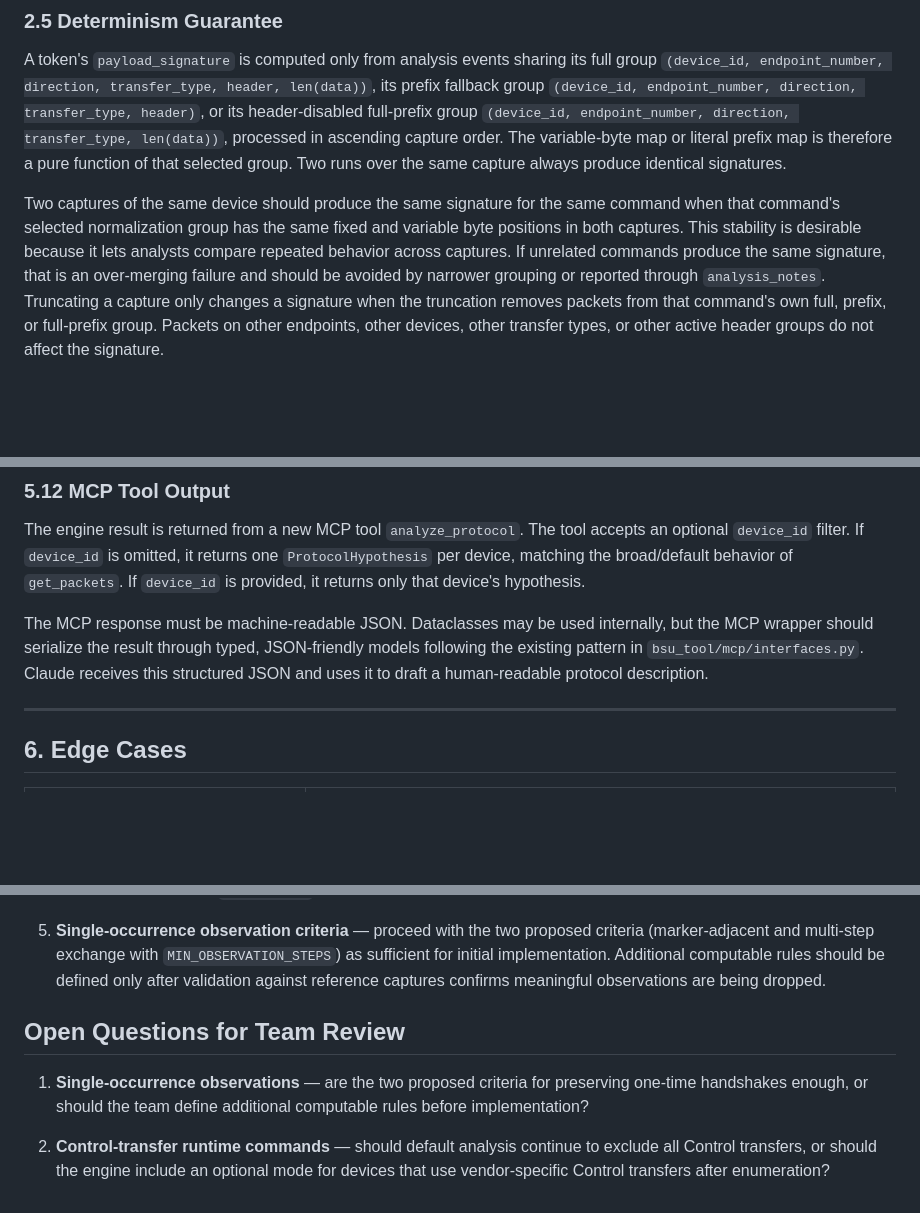
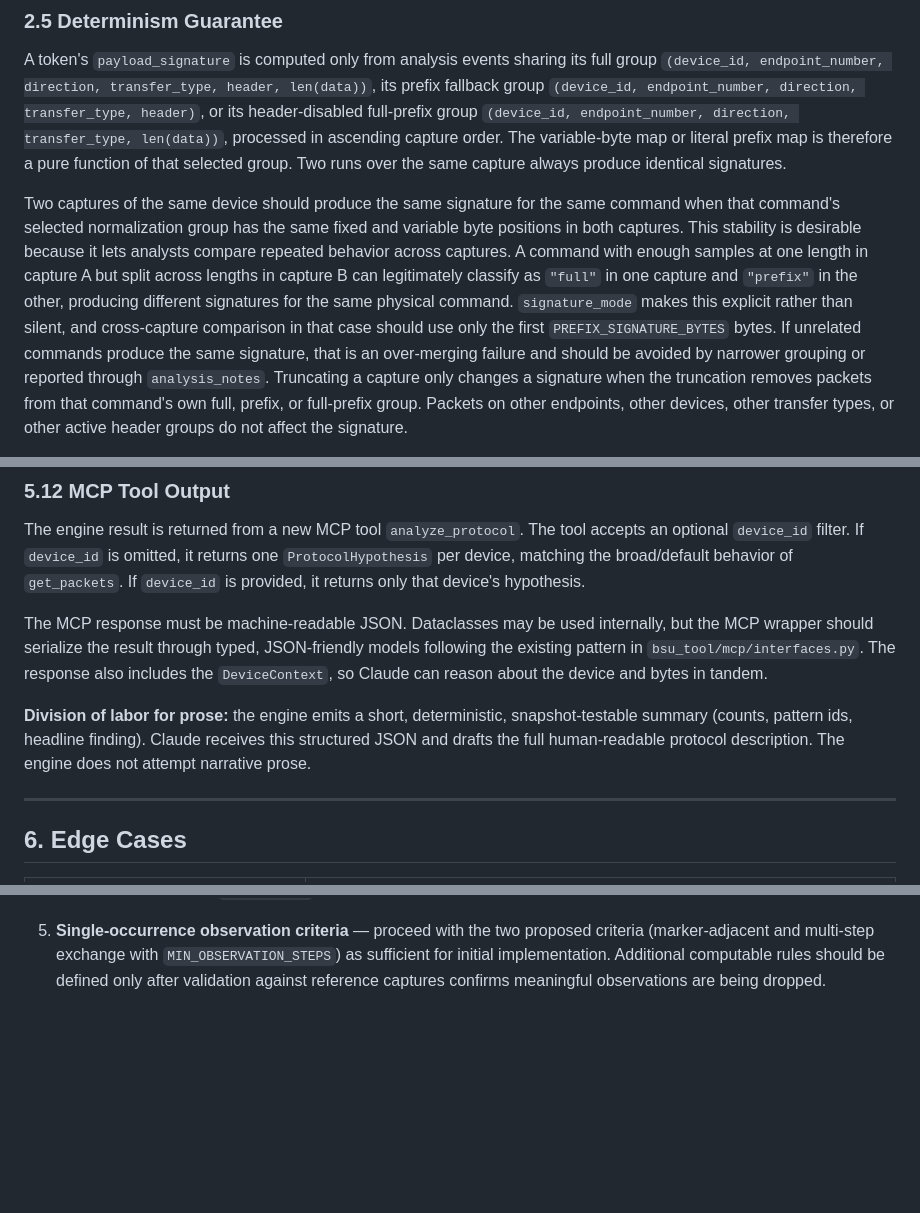
Before and after one commit to bsu-tool/bsu-tool, a Markdown page: docs/architecture/m3-engine-spec.md, 3 parts joined by grey strips. Drawn GitHub-style; blank space fills up the shorter version.

```diff
--- a/docs/architecture/m3-engine-spec.md
+++ b/docs/architecture/m3-engine-spec.md
@@ -233,8 +260,12 @@ always produce identical signatures.
 Two captures of the same device should produce the same signature for the same command when
 that command's selected normalization group has the same fixed and variable byte positions in
 both captures. This stability is desirable because it lets analysts compare repeated
-behavior across captures. If unrelated commands produce the same signature, that is an
-over-merging failure and should be avoided by narrower grouping or reported through
+behavior across captures. A command with enough samples at one length in capture A but split
+across lengths in capture B can legitimately classify as `"full"` in one capture and `"prefix"`
+in the other, producing different signatures for the same physical command. `signature_mode`
+makes this explicit rather than silent, and cross-capture comparison in that case should use
+only the first `PREFIX_SIGNATURE_BYTES` bytes. If unrelated commands produce the same signature,
+that is an over-merging failure and should be avoided by narrower grouping or reported through
 `analysis_notes`. Truncating a capture only changes a signature when the truncation removes
 packets from that command's own full, prefix, or full-prefix group. Packets on other
 endpoints, other devices, other transfer types, or other active header groups do not affect
@@ -565,8 +605,12 @@ If `device_id` is provided, it returns only that device's hypothesis.
 
 The MCP response must be machine-readable JSON. Dataclasses may be used internally, but
 the MCP wrapper should serialize the result through typed, JSON-friendly models following
-the existing pattern in `bsu_tool/mcp/interfaces.py`. Claude receives this structured
-JSON and uses it to draft a human-readable protocol description.
+the existing pattern in `bsu_tool/mcp/interfaces.py`. The response also includes the `DeviceContext`,
+so Claude can reason about the device and bytes in tandem.
+
+**Division of labor for prose:** the engine emits a short, deterministic, snapshot-testable summary
+(counts, pattern ids, headline finding). Claude receives this structured JSON and drafts the full
+human-readable protocol description. The engine does not attempt narrative prose.
 
 ---
 
@@ -677,13 +735,3 @@ human narrative. Expected assertions:
    (marker-adjacent and multi-step exchange with `MIN_OBSERVATION_STEPS`) as sufficient
    for initial implementation. Additional computable rules should be defined only after
    validation against reference captures confirms meaningful observations are being dropped.
-
-## Open Questions for Team Review
-
-1. **Single-occurrence observations** — are the two proposed criteria for preserving
-   one-time handshakes enough, or should the team define additional computable rules
-   before implementation?
-
-2. **Control-transfer runtime commands** — should default analysis continue to exclude
-   all Control transfers, or should the engine include an optional mode for devices that
-   use vendor-specific Control transfers after enumeration?
```
Also changed, not shown: other parts of docs/architecture/m3-engine-spec.md (+58 -8 lines).
